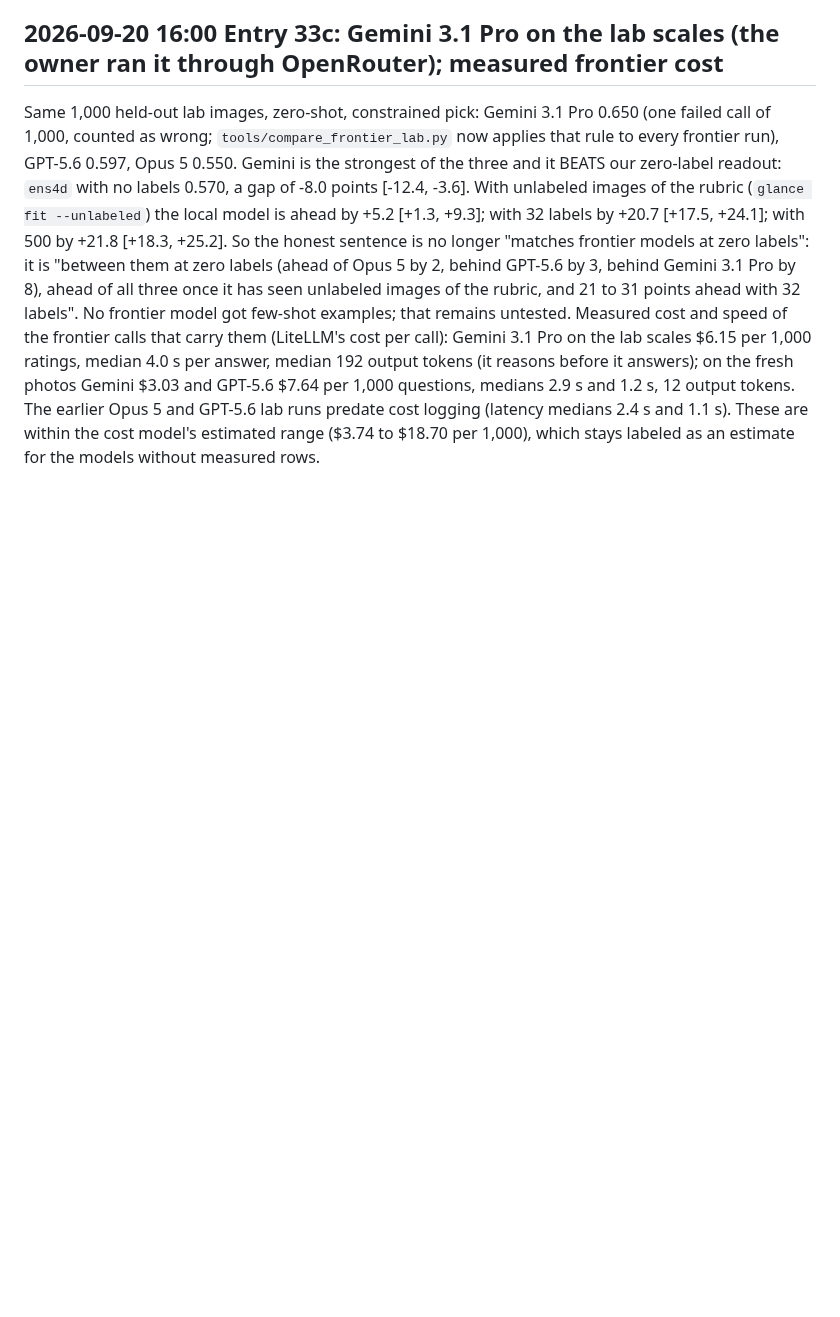
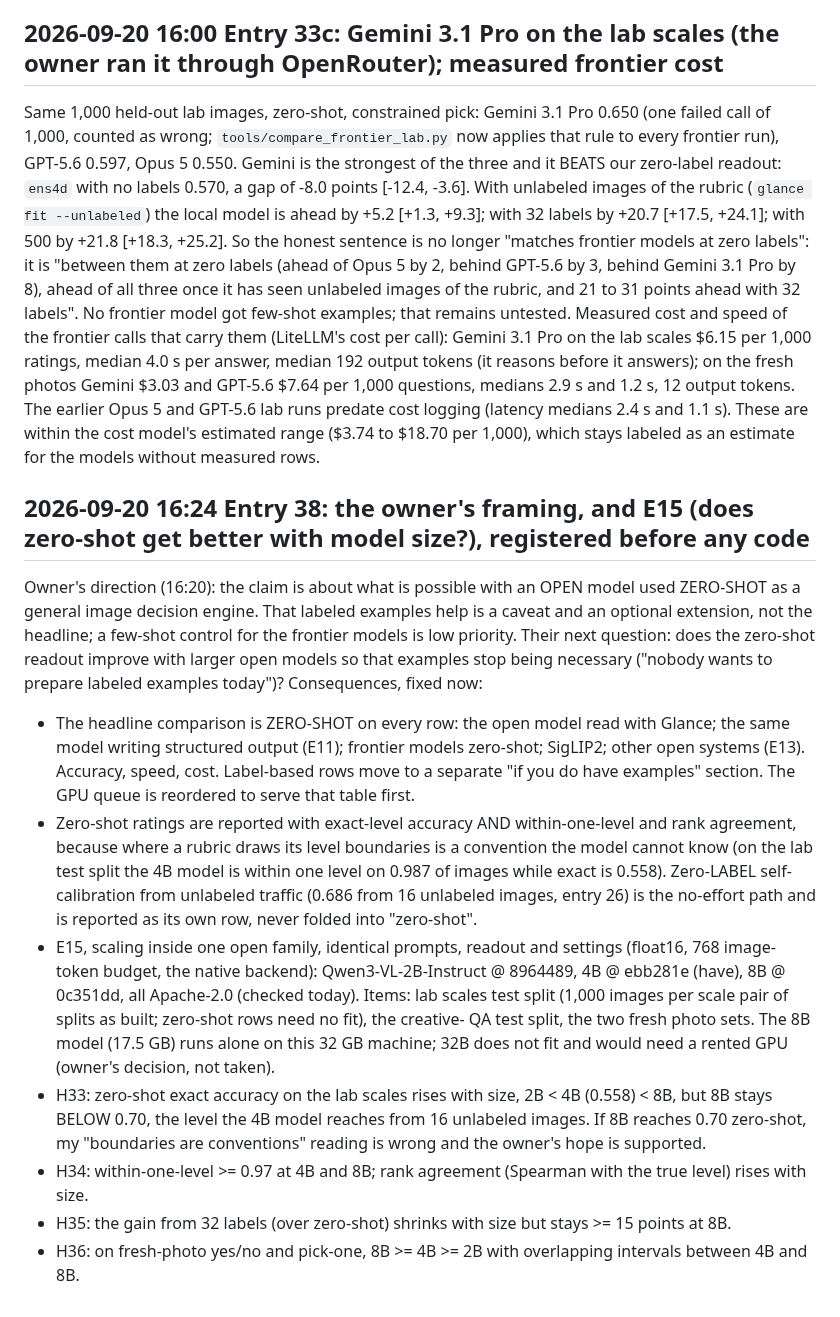
Before and after one commit to yoheinakajima/glance, a Markdown page: lab/NOTES.md, the part around the change. GitHub-like rendering; blank space fills up the shorter version.

Commit message:
notebook entry 38: owner's zero-shot framing; E15 (scaling across Qwen3-VL 2B/4B/8B) registered
Co-Authored-By: Claude Fable 5.1 <noreply@anthropic.com>

```diff
--- a/lab/NOTES.md
+++ b/lab/NOTES.md
@@ -1256,3 +1256,28 @@ on the fresh photos Gemini $3.03 and GPT-5.6 $7.64 per 1,000 questions, medians
 The earlier Opus 5 and GPT-5.6 lab runs predate cost logging (latency medians 2.4 s and 1.1 s). These are within the
 cost model's estimated range ($3.74 to $18.70 per 1,000), which stays labeled as an estimate for the models without
 measured rows.
+
+## 2026-09-20 16:24 Entry 38: the owner's framing, and E15 (does zero-shot get better with model size?), registered before any code
+
+Owner's direction (16:20): the claim is about what is possible with an OPEN model used ZERO-SHOT as a general image
+decision engine. That labeled examples help is a caveat and an optional extension, not the headline; a few-shot control
+for the frontier models is low priority. Their next question: does the zero-shot readout improve with larger open models
+so that examples stop being necessary ("nobody wants to prepare labeled examples today")? Consequences, fixed now:
+- The headline comparison is ZERO-SHOT on every row: the open model read with Glance; the same model writing structured
+  output (E11); frontier models zero-shot; SigLIP2; other open systems (E13). Accuracy, speed, cost. Label-based rows
+  move to a separate "if you do have examples" section. The GPU queue is reordered to serve that table first.
+- Zero-shot ratings are reported with exact-level accuracy AND within-one-level and rank agreement, because where a
+  rubric draws its level boundaries is a convention the model cannot know (on the lab test split the 4B model is within
+  one level on 0.987 of images while exact is 0.558). Zero-LABEL self-calibration from unlabeled traffic (0.686 from 16
+  unlabeled images, entry 26) is the no-effort path and is reported as its own row, never folded into "zero-shot".
+- E15, scaling inside one open family, identical prompts, readout and settings (float16, 768 image-token budget, the
+  native backend): Qwen3-VL-2B-Instruct @ 8964489, 4B @ ebb281e (have), 8B @ 0c351dd, all Apache-2.0 (checked today).
+  Items: lab scales test split (1,000 images per scale pair of splits as built; zero-shot rows need no fit), the creative-
+  QA test split, the two fresh photo sets. The 8B model (17.5 GB) runs alone on this 32 GB machine; 32B does not fit and
+  would need a rented GPU (owner's decision, not taken).
+- H33: zero-shot exact accuracy on the lab scales rises with size, 2B < 4B (0.558) < 8B, but 8B stays BELOW 0.70, the
+  level the 4B model reaches from 16 unlabeled images. If 8B reaches 0.70 zero-shot, my "boundaries are conventions"
+  reading is wrong and the owner's hope is supported.
+- H34: within-one-level >= 0.97 at 4B and 8B; rank agreement (Spearman with the true level) rises with size.
+- H35: the gain from 32 labels (over zero-shot) shrinks with size but stays >= 15 points at 8B.
+- H36: on fresh-photo yes/no and pick-one, 8B >= 4B >= 2B with overlapping intervals between 4B and 8B.
```
